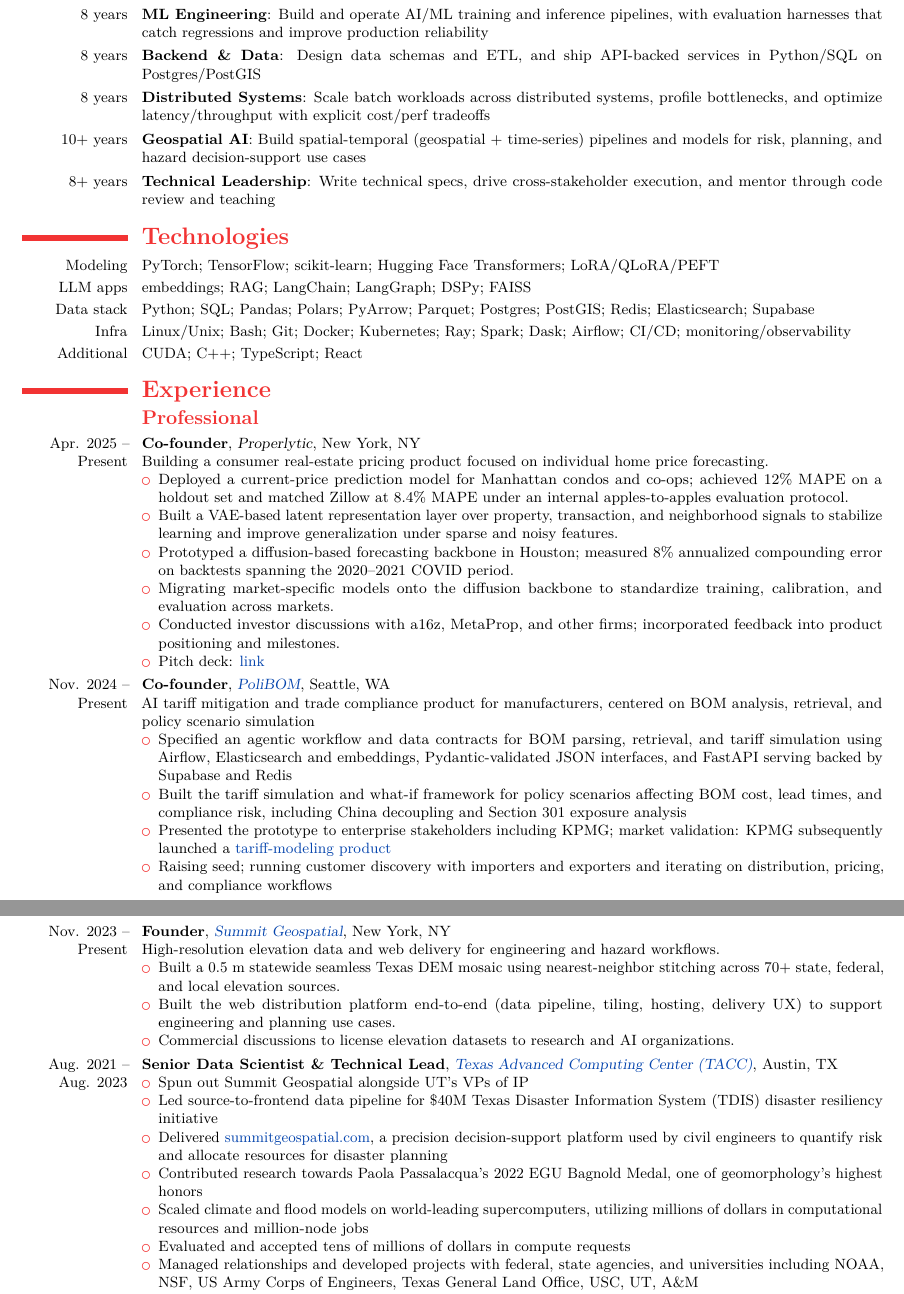
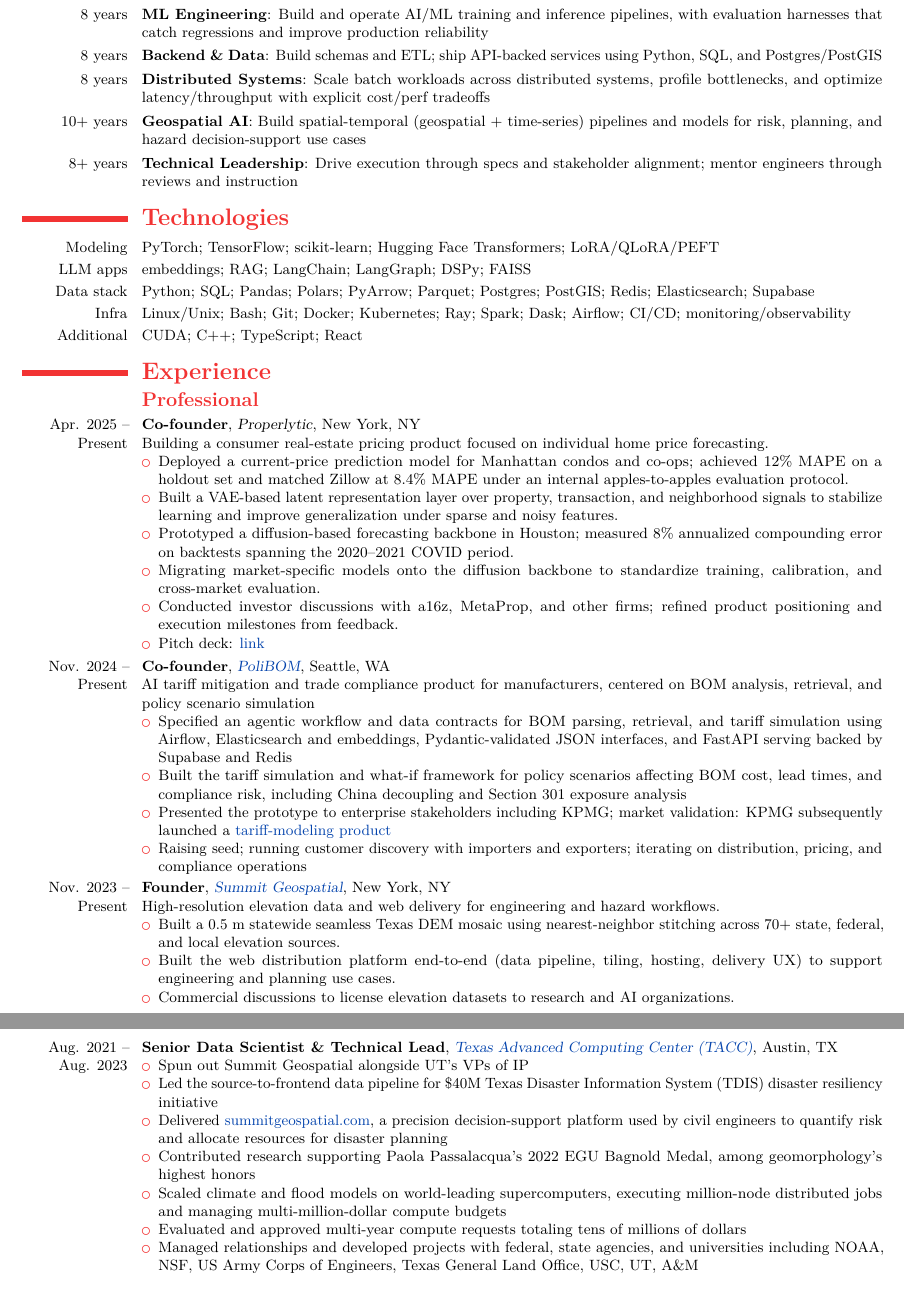
Before and after one commit to dhardestylewis/cv-dhl, a LaTeX CV (resume/2-page/with-cover-letter/resume-dhl-20260131-latest/resume-dhl-20260201-fullstack-mle.tex): two parts of pages 1 and 2 of 3 before the commit and two parts of pages 1 and 2 of 2 after it, joined at a grey line, cut so that both start at the same text. Compiled offline with pdfLaTeX.

Commit message:
content: Refine wording in Core Expertise and Experience sections

```diff
--- a/resume/2-page/with-cover-letter/resume-dhl-20260131-latest/resume-dhl-20260201-fullstack-mle.tex
+++ b/resume/2-page/with-cover-letter/resume-dhl-20260131-latest/resume-dhl-20260201-fullstack-mle.tex
@@ -57,10 +57,10 @@
 
   \section{Core Expertise}
   \cvitem{8 years}{\textbf{ML Engineering}: Build and operate AI/ML training and inference pipelines, with evaluation harnesses that catch regressions and improve production reliability}
-  \cvitem{8 years}{\textbf{Backend \& Data}: Design data schemas and ETL, and ship API-backed services in Python/SQL on Postgres/PostGIS}
+  \cvitem{8 years}{\textbf{Backend \& Data}: Build schemas and ETL; ship API-backed services using Python, SQL, and Postgres/PostGIS}
   \cvitem{8 years}{\textbf{Distributed Systems}: Scale batch workloads across distributed systems, profile bottlenecks, and optimize latency/throughput with explicit cost/perf tradeoffs}
   \cvitem{10+ years}{\textbf{Geospatial AI}: Build spatial-temporal (geospatial + time-series) pipelines and models for risk, planning, and hazard decision-support use cases}
-  \cvitem{8+ years}{\textbf{Technical Leadership}: Write technical specs, drive cross-stakeholder execution, and mentor through code review and teaching}
+  \cvitem{8+ years}{\textbf{Technical Leadership}: Drive execution through specs and stakeholder alignment; mentor engineers through reviews and instruction}
 
   \section{Technologies}
   \cvitem{Modeling}{PyTorch; TensorFlow; scikit-learn; Hugging Face Transformers; LoRA/QLoRA/PEFT}
@@ -78,8 +78,8 @@
         \item Deployed a current-price prediction model for Manhattan condos and co-ops; achieved 12\% MAPE on a holdout set and matched Zillow at 8.4\% MAPE under an internal apples-to-apples evaluation protocol.
         \item Built a VAE-based latent representation layer over property, transaction, and neighborhood signals to stabilize learning and improve generalization under sparse and noisy features.
         \item Prototyped a diffusion-based forecasting backbone in Houston; measured 8\% annualized compounding error on backtests spanning the 2020–2021 COVID period.
-        \item Migrating market-specific models onto the diffusion backbone to standardize training, calibration, and evaluation across markets.
-        \item Conducted investor discussions with a16z, MetaProp, and other firms; incorporated feedback into product positioning and milestones.
+        \item Migrating market-specific models onto the diffusion backbone to standardize training, calibration, and cross-market evaluation.
+        \item Conducted investor discussions with a16z, MetaProp, and other firms; refined product positioning and execution milestones from feedback.
         \item Pitch deck: \href{https://docs.google.com/presentation/d/1HL2zPTLxuGdq9k12Z6J_RQA4Dt64ZKEsSVrTQpbQuNA/edit?usp=sharing}{link}
     \end{itemize}}
 
@@ -89,7 +89,7 @@
       \item Specified an agentic workflow and data contracts for BOM parsing, retrieval, and tariff simulation using Airflow, Elasticsearch and embeddings, Pydantic-validated JSON interfaces, and FastAPI serving backed by Supabase and Redis
       \item Built the tariff simulation and what-if framework for policy scenarios affecting BOM cost, lead times, and compliance risk, including China decoupling and Section 301 exposure analysis
       \item Presented the prototype to enterprise stakeholders including KPMG; market validation: KPMG subsequently launched a \href{https://kpmg.com/us/en/capabilities-services/tax-services/international-tax-trade-and-transfer-pricing/trade-customs/kpmg-tariff-modeler.html}{tariff-modeling product}
-      \item Raising seed; running customer discovery with importers and exporters and iterating on distribution, pricing, and compliance workflows
+      \item Raising seed; running customer discovery with importers and exporters; iterating on distribution, pricing, and compliance operations
     \end{itemize}}
 
     \cventry{Nov. 2023 -- Present}{Founder}{\href{https://summitgeospatial.com}{Summit Geospatial}}{New York, NY}{}{
@@ -103,11 +103,11 @@
     \cventry{Aug. 2021 -- Aug. 2023}{Senior Data Scientist \& Technical Lead}{\href{https://www.tacc.utexas.edu/}{Texas Advanced Computing Center (TACC)}}{Austin, TX}{}{
     \begin{itemize}
         \item Spun out Summit Geospatial alongside UT's VPs of IP
-        \item Led source-to-frontend data pipeline for \$40M Texas Disaster Information System (TDIS) disaster resiliency initiative
+        \item Led the source-to-frontend data pipeline for \$40M Texas Disaster Information System (TDIS) disaster resiliency initiative
         \item Delivered \href{https://www.summitgeospatial.com}{summitgeospatial.com}, a precision decision-support platform used by civil engineers to quantify risk and allocate resources for disaster planning
-        \item Contributed research towards Paola Passalacqua's 2022 EGU Bagnold Medal, one of geomorphology's highest honors
-        \item Scaled climate and flood models on world-leading supercomputers, utilizing millions of dollars in computational resources and million-node jobs
-        \item Evaluated and accepted tens of millions of dollars in compute requests
+        \item Contributed research supporting Paola Passalacqua's 2022 EGU Bagnold Medal, among geomorphology's highest honors
+        \item Scaled climate and flood models on world-leading supercomputers, executing million-node distributed jobs and managing multi-million-dollar compute budgets
+        \item Evaluated and approved multi-year compute requests totaling tens of millions of dollars
         \item Managed relationships and developed projects with federal, state agencies, and universities including NOAA, NSF, US Army Corps of Engineers, Texas General Land Office, USC, UT, A\&M
     \end{itemize}}
 
```
Also changed, not shown: resume/2-page/with-cover-letter/resume-dhl-20260131-latest/resume-dhl-20260201-fullstack-mle.pdf.
